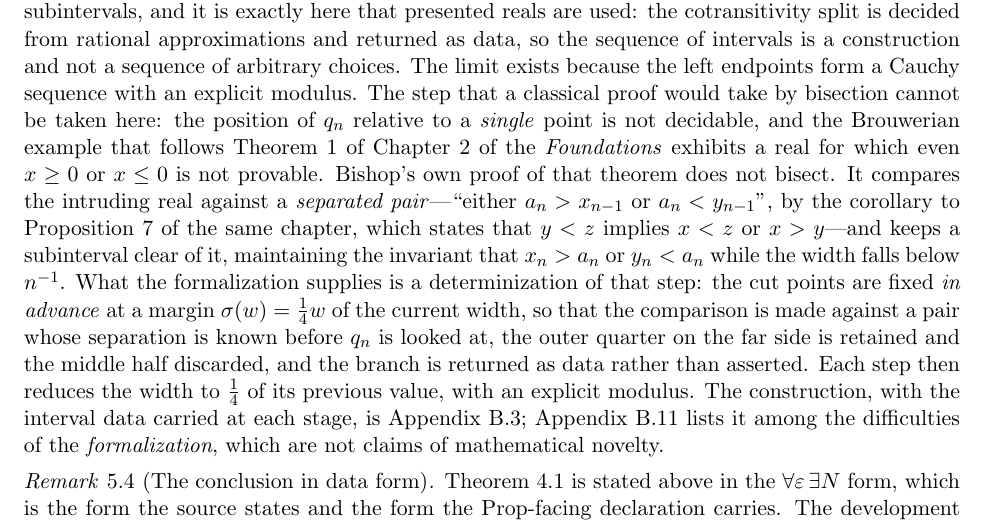
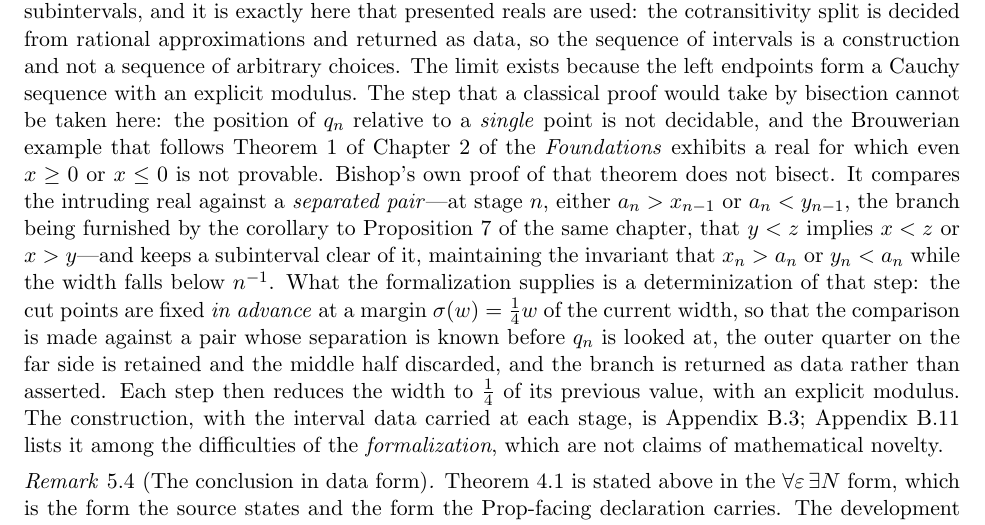
Before and after one commit to turahigashi/choicefree-bc-dct, a LaTeX paper (paper/paper.tex): part of page 11 of 51, cut so that both start at the same text. Compiled offline with pdfLaTeX.

Commit message:
Remove a direct quotation whose wording was re-translated from a translation

```diff
--- a/paper/paper.tex
+++ b/paper/paper.tex
@@ -288,9 +288,8 @@ The construction is the familiar one: run a nested sequence of closed intervals
 $q_n$ relative to a \emph{single} point is not decidable, and the Brouwerian example that
 follows Theorem~1 of Chapter~2 of the \emph{Foundations} exhibits a real for which even
 $x\ge0$ or $x\le0$ is not provable.  Bishop's own proof of that theorem does not bisect.  It
-compares the intruding real against a \emph{separated pair}---``either $a_n>x_{n-1}$ or
-$a_n<y_{n-1}$'', by the corollary to Proposition~7 of the same chapter, which states that
-$y<z$ implies $x<z$ or $x>y$---and keeps a subinterval clear of it, maintaining the invariant
+compares the intruding real against a \emph{separated pair}---at stage $n$, either $a_n>x_{n-1}$ or $a_n<y_{n-1}$, the branch being furnished by the
+corollary to Proposition~7 of the same chapter, that $y<z$ implies $x<z$ or $x>y$---and keeps a subinterval clear of it, maintaining the invariant
 that $x_n>a_n$ or $y_n<a_n$ while the width falls below $n^{-1}$.  What the formalization
 supplies is a determinization of that step: the cut points are fixed \emph{in advance} at a
 margin $\sigma(w)=\tfrac14w$ of the current width, so that the comparison is made against a
```
Also changed, not shown: paper/paper.pdf.
